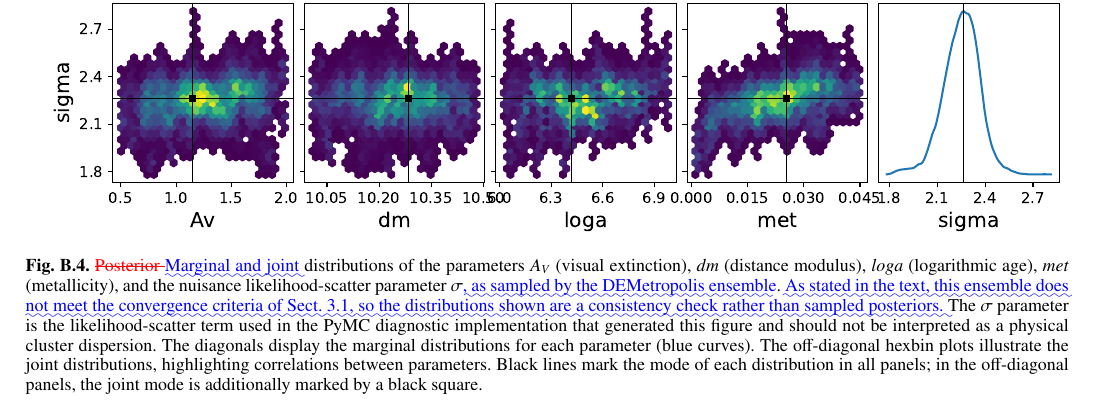
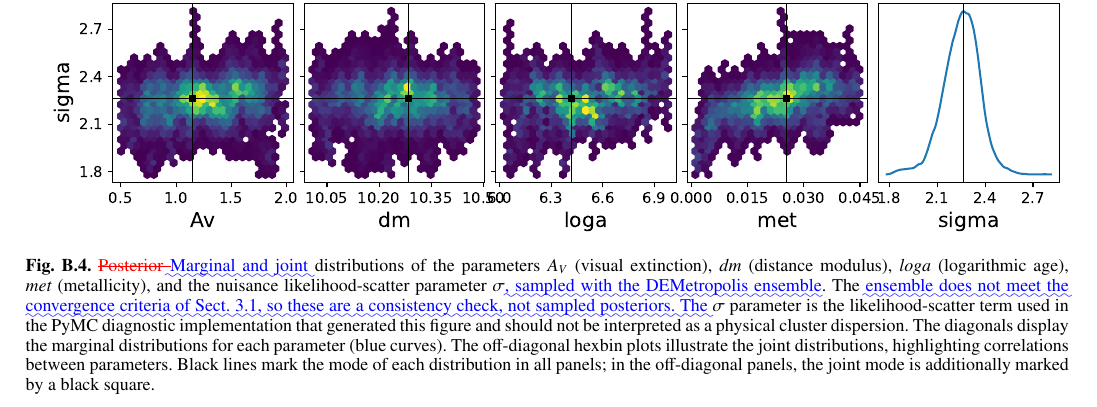
Before and after one commit to notluquis/paper-ngc6383-aa52082-24, a LaTeX paper (submission_package/marked_changes/aanda_marked.tex): part of page 24 of 30, cut so that both start at the same text. Compiled offline with pdfLaTeX.

```diff
--- a/submission_package/marked_changes/aanda_marked.tex
+++ b/submission_package/marked_changes/aanda_marked.tex
@@ -1066,7 +1066,7 @@
 
 \begin{figure*}
 \resizebox{\hsize}{!}{\includegraphics{Figures/plot_pair_trace.pdf}}
-\caption{\DIFdelbeginFL \DIFdelFL{Posterior }\DIFdelendFL \DIFaddbeginFL \DIFaddFL{Marginal and joint }\DIFaddendFL distributions of the parameters $A_V$ (visual extinction), $dm$ (distance modulus), $loga$ (logarithmic age), $met$ (metallicity), and the nuisance likelihood-scatter parameter $\sigma$\DIFaddbeginFL \DIFaddFL{, as sampled by the DEMetropolis ensemble}\DIFaddendFL . \DIFaddbeginFL \DIFaddFL{As stated in the text, this ensemble does not meet the convergence criteria of Sect.~\ref{subsec:cosmic}, so the distributions shown are a consistency check rather than sampled posteriors. }\DIFaddendFL The $\sigma$ parameter is the likelihood-scatter term used in the PyMC diagnostic implementation that generated this figure and should not be interpreted as a physical cluster dispersion. The diagonals display the marginal distributions for each parameter (blue curves). The off-diagonal hexbin plots illustrate the joint distributions, highlighting correlations between parameters. Black lines mark the mode of each distribution in all panels; in the off-diagonal panels, the joint mode is additionally marked by a black square.}
+\caption{\DIFdelbeginFL \DIFdelFL{Posterior }\DIFdelendFL \DIFaddbeginFL \DIFaddFL{Marginal and joint }\DIFaddendFL distributions of the parameters $A_V$ (visual extinction), $dm$ (distance modulus), $loga$ (logarithmic age), $met$ (metallicity), and the nuisance likelihood-scatter parameter $\sigma$\DIFaddbeginFL \DIFaddFL{, sampled with the DEMetropolis ensemble}\DIFaddendFL . The \DIFaddbeginFL \DIFaddFL{ensemble does not meet the convergence criteria of Sect.~\ref{subsec:cosmic}, so these are a consistency check, not sampled posteriors. The }\DIFaddendFL $\sigma$ parameter is the likelihood-scatter term used in the PyMC diagnostic implementation that generated this figure and should not be interpreted as a physical cluster dispersion. The diagonals display the marginal distributions for each parameter (blue curves). The off-diagonal hexbin plots illustrate the joint distributions, highlighting correlations between parameters. Black lines mark the mode of each distribution in all panels; in the off-diagonal panels, the joint mode is additionally marked by a black square.}
 \label{fig:plot_pair_trace}
 \end{figure*}
 
```
Also changed, not shown: submission_package/marked_changes/new_revised.tex (+1 -1 lines), submission_package/marked_changes/aanda_marked.tex (2 more changed lines), 5 other files.
